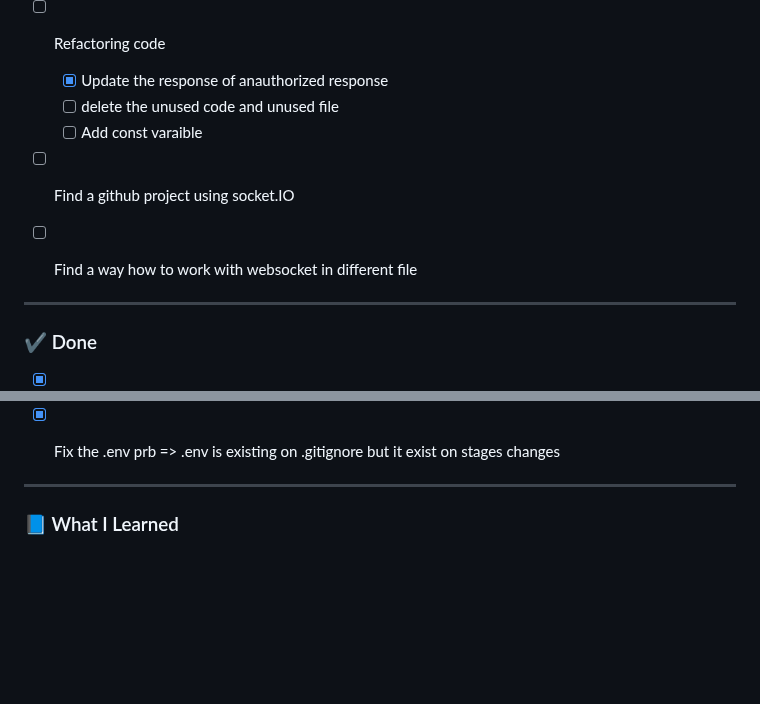
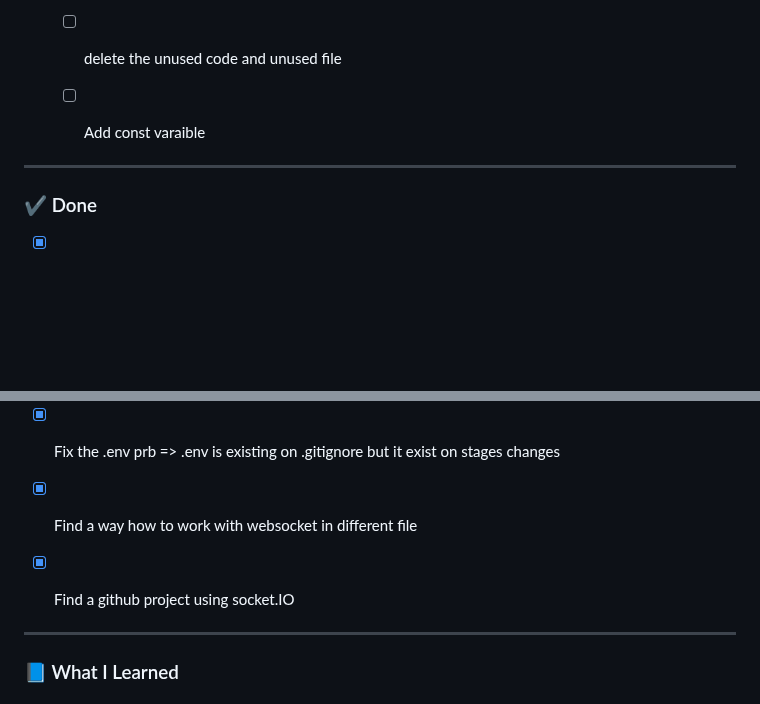
Before and after one commit to nasriblack/SoftBussBookingBack1.1, a Markdown page: README.md, 2 parts joined by grey strips. Drawn GitHub-style; blank space fills up the shorter version.

Commit message:
place the done tasks

```diff
--- a/README.md
+++ b/README.md
@@ -43,9 +43,6 @@
   -[X] Update the response of anauthorized response
   -[ ] delete the unused code and unused file
   -[ ] Add const varaible
-
-- [ ] Find a github project using socket.IO
-- [ ] Find a way how to work with websocket in different file
 
 
 
@@ -128,6 +125,8 @@
   - [X] Understand the topic of the socket.IO
   - [X] Make an example chat with 2 people !
 - [X] Fix the .env prb => .env is existing on .gitignore but it exist on stages changes
+- [X] Find a way how to work with websocket in different file
+- [X] Find a github project using socket.IO
 
 ---
 
```
